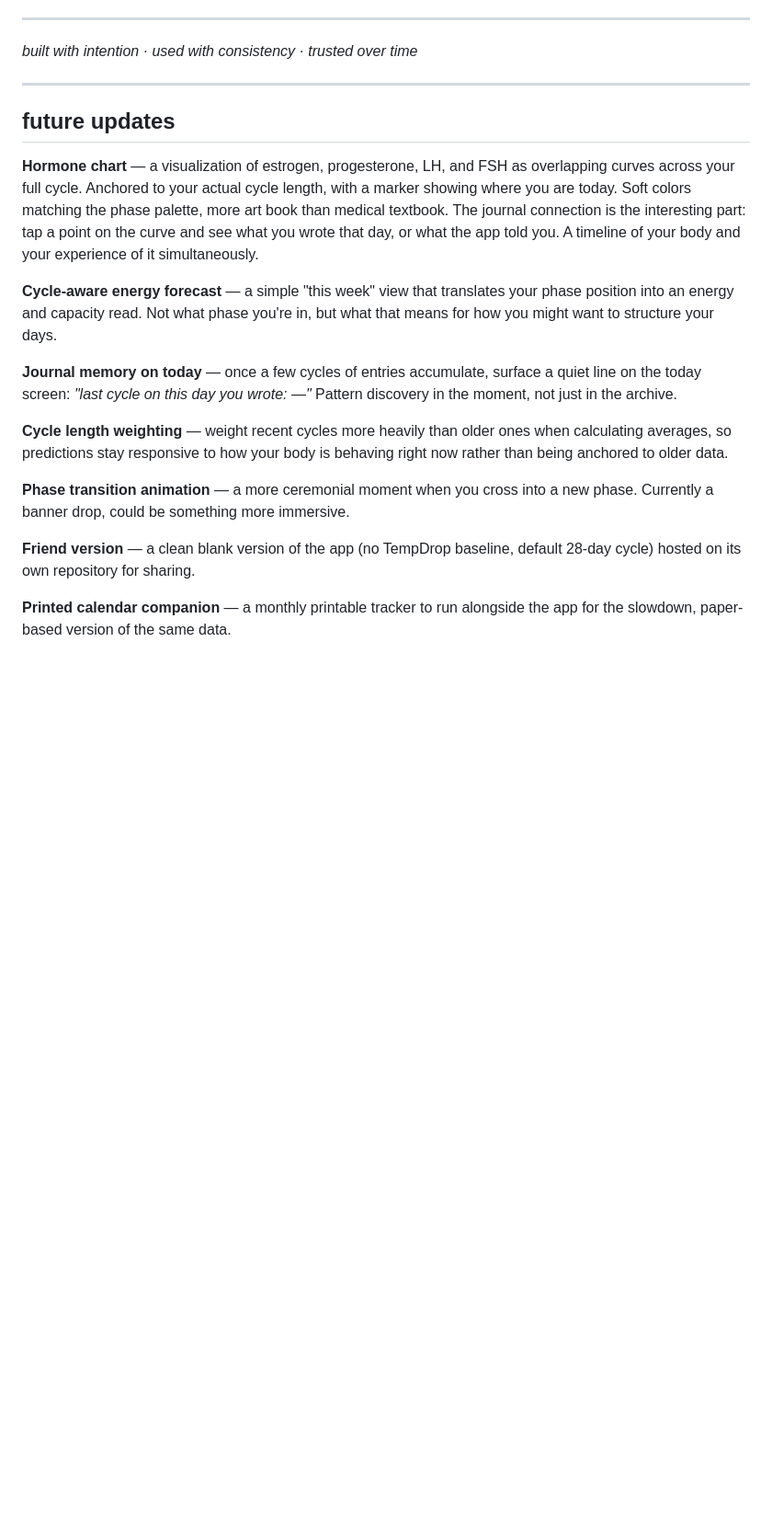
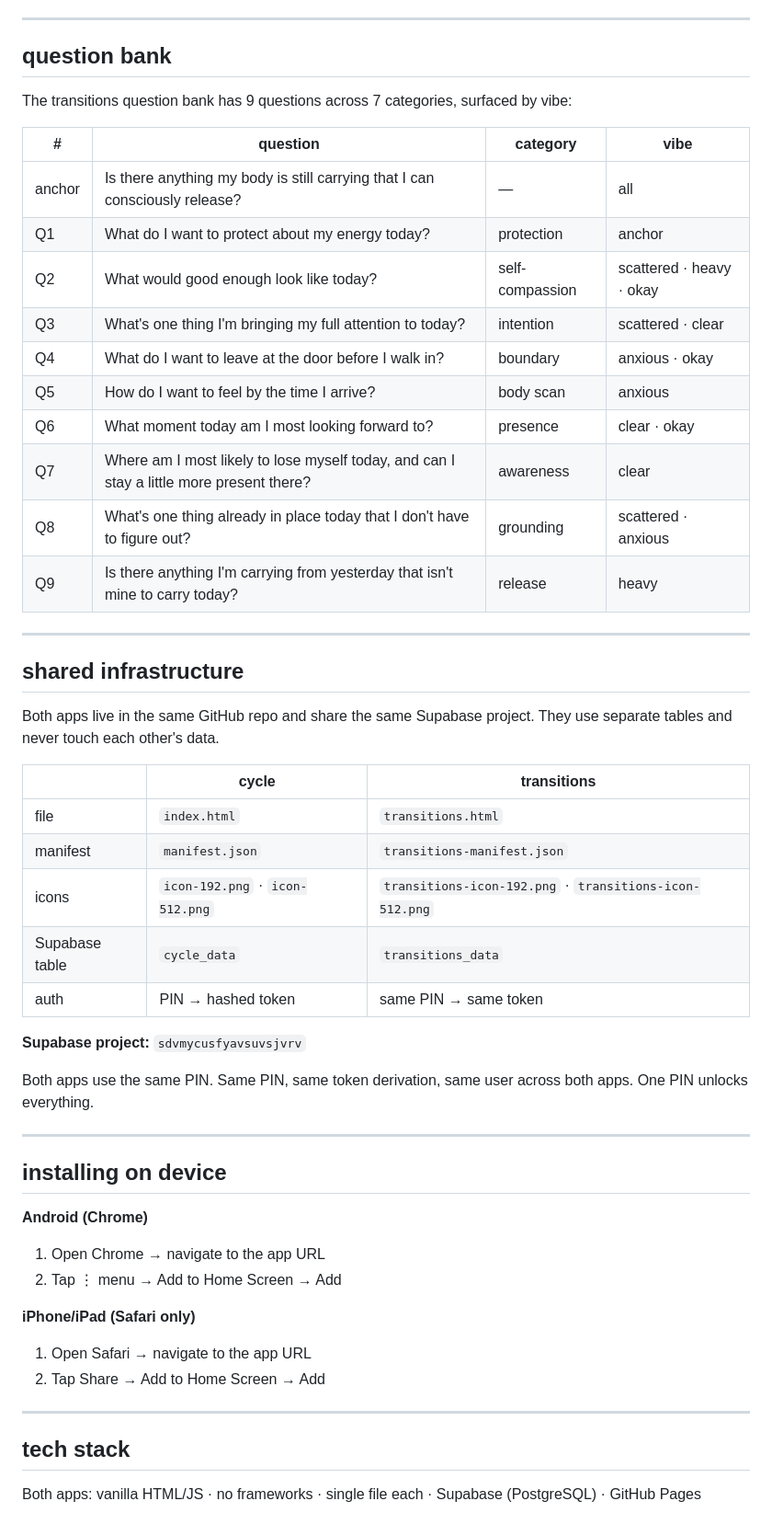
Before and after one commit to leonnariley18-ui/cycle, a Markdown page: README.md, the part around one of its changes. Shown at 92% size. Drawn GitHub-style; blank space fills up the shorter version.

```diff
--- a/README.md
+++ b/README.md
@@ -32,22 +58,56 @@ Built entirely with [Claude](https://claude.ai). Single HTML file. No frameworks
 
 ---
 
-*built with intention · used with consistency · trusted over time*
+## question bank
+
+The transitions question bank has 9 questions across 7 categories, surfaced by vibe:
+
+| # | question | category | vibe |
+|---|---|---|---|
+| anchor | Is there anything my body is still carrying that I can consciously release? | — | all |
+| Q1 | What do I want to protect about my energy today? | protection | anchor |
+| Q2 | What would good enough look like today? | self-compassion | scattered · heavy · okay |
+| Q3 | What's one thing I'm bringing my full attention to today? | intention | scattered · clear |
+| Q4 | What do I want to leave at the door before I walk in? | boundary | anxious · okay |
+| Q5 | How do I want to feel by the time I arrive? | body scan | anxious |
+| Q6 | What moment today am I most looking forward to? | presence | clear · okay |
+| Q7 | Where am I most likely to lose myself today, and can I stay a little more present there? | awareness | clear |
+| Q8 | What's one thing already in place today that I don't have to figure out? | grounding | scattered · anxious |
+| Q9 | Is there anything I'm carrying from yesterday that isn't mine to carry today? | release | heavy |
 
 ---
 
-## future updates
+## shared infrastructure
 
-**Hormone chart** — a visualization of estrogen, progesterone, LH, and FSH as overlapping curves across your full cycle. Anchored to your actual cycle length, with a marker showing where you are today. Soft colors matching the phase palette, more art book than medical textbook. The journal connection is the interesting part: tap a point on the curve and see what you wrote that day, or what the app told you. A timeline of your body and your experience of it simultaneously.
+Both apps live in the same GitHub repo and share the same Supabase project. They use separate tables and never touch each other's data.
 
-**Cycle-aware energy forecast** — a simple "this week" view that translates your phase position into an energy and capacity read. Not what phase you're in, but what that means for how you might want to structure your days.
+| | cycle | transitions |
+|---|---|---|
+| file | `index.html` | `transitions.html` |
+| manifest | `manifest.json` | `transitions-manifest.json` |
+| icons | `icon-192.png` · `icon-512.png` | `transitions-icon-192.png` · `transitions-icon-512.png` |
+| Supabase table | `cycle_data` | `transitions_data` |
+| auth | PIN → hashed token | same PIN → same token |
 
-**Journal memory on today** — once a few cycles of entries accumulate, surface a quiet line on the today screen: *"last cycle on this day you wrote: —"* Pattern discovery in the moment, not just in the archive.
+**Supabase project:** `sdvmycusfyavsuvsjvrv`
 
-**Cycle length weighting** — weight recent cycles more heavily than older ones when calculating averages, so predictions stay responsive to how your body is behaving right now rather than being anchored to older data.
+Both apps use the same PIN. Same PIN, same token derivation, same user across both apps. One PIN unlocks everything.
 
-**Phase transition animation** — a more ceremonial moment when you cross into a new phase. Currently a banner drop, could be something more immersive.
+---
 
-**Friend version** — a clean blank version of the app (no TempDrop baseline, default 28-day cycle) hosted on its own repository for sharing.
+## installing on device
 
-**Printed calendar companion** — a monthly printable tracker to run alongside the app for the slowdown, paper-based version of the same data.
+**Android (Chrome)**
+1. Open Chrome → navigate to the app URL
+2. Tap ⋮ menu → Add to Home Screen → Add
+
+**iPhone/iPad (Safari only)**
+1. Open Safari → navigate to the app URL
+2. Tap Share → Add to Home Screen → Add
+
+---
+
+## tech stack
+
+Both apps: vanilla HTML/JS · no frameworks · single file each · Supabase (PostgreSQL) · GitHub Pages
+
```
Also changed, not shown: other parts of README.md (+59 -13 lines).
